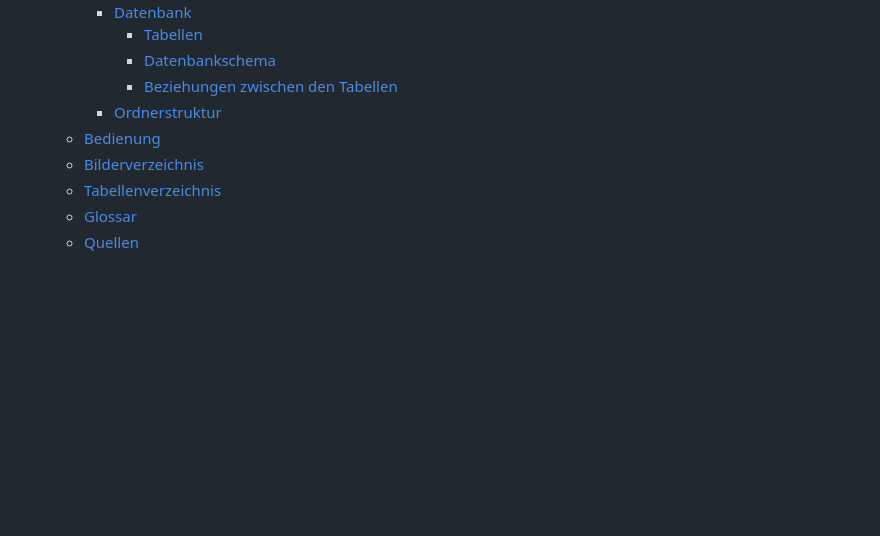
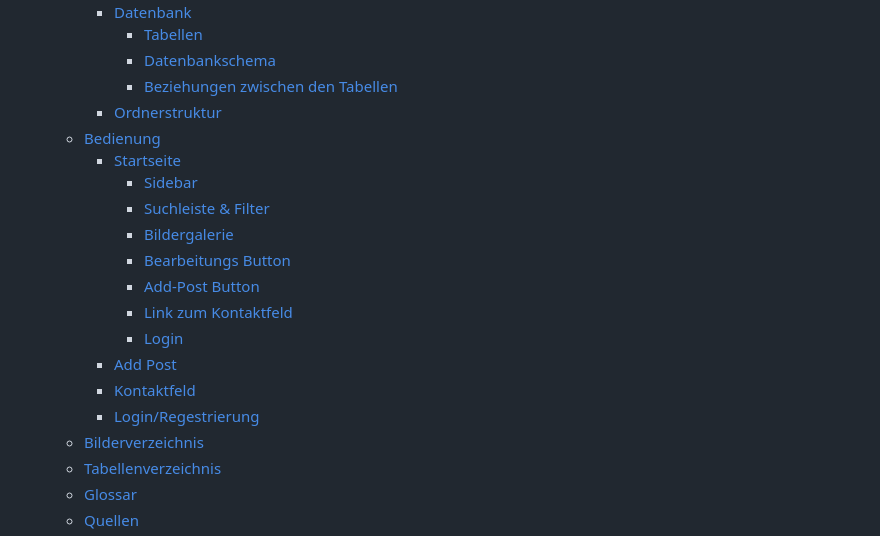
Before and after one commit to davidP1278/Carsdex, a Markdown page: Dokumentation/Betriebshandbuch.md, the part around one of its changes. GitHub-like rendering; blank space fills up the shorter version.

```diff
--- a/Dokumentation/Betriebshandbuch.md
+++ b/Dokumentation/Betriebshandbuch.md
@@ -9,6 +9,17 @@
       - [Beziehungen zwischen den Tabellen](#beziehungen-zwischen-den-tabellen)
     - [Ordnerstruktur](#ordnerstruktur)
   - [Bedienung](#bedienung)
+    - [Startseite](#startseite)
+      - [Sidebar](#sidebar)
+      - [Suchleiste \& Filter](#suchleiste--filter)
+      - [Bildergalerie](#bildergalerie)
+      - [Bearbeitungs Button](#bearbeitungs-button)
+      - [Add-Post Button](#add-post-button)
+      - [Link zum Kontaktfeld](#link-zum-kontaktfeld)
+      - [Login](#login)
+    - [Add Post](#add-post)
+    - [Kontaktfeld](#kontaktfeld)
+    - [Login/Regestrierung](#loginregestrierung)
   - [Bilderverzeichnis](#bilderverzeichnis)
   - [Tabellenverzeichnis](#tabellenverzeichnis)
   - [Glossar](#glossar)
```
Also changed, not shown: other parts of Dokumentation/Betriebshandbuch.md (+29 -2 lines).
